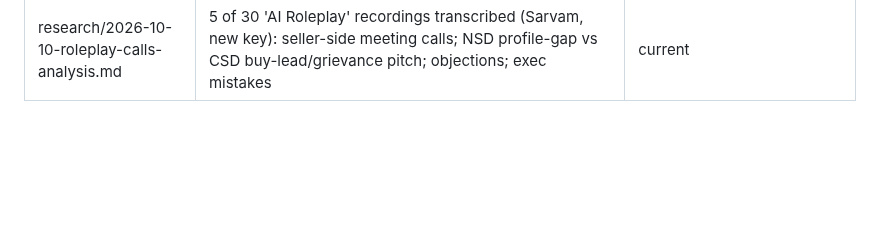
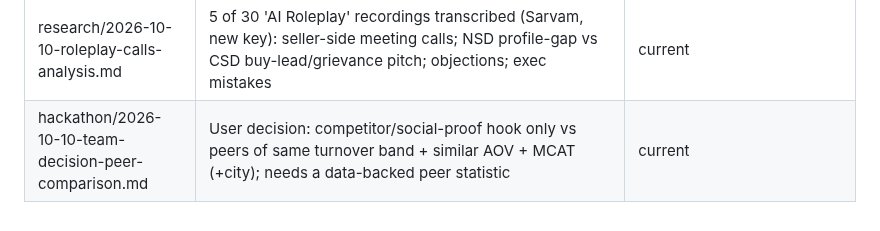
Before and after one commit to risu1139/vani-hackathon, a Markdown page: raw/README.md, the part around the change. Drawn GitHub-style; blank space fills up the shorter version.

Commit message:
Decision: peer comparison by same turnover + AOV
Co-Authored-By: Claude Opus 5.5 <noreply@anthropic.com>

```diff
--- a/raw/README.md
+++ b/raw/README.md
@@ -62,3 +62,4 @@ Status key: **current** = still the basis for the wiki · **reference** = facts
 | hackathon/2026-10-10-nsd-csd-pitch-input.md | User input: NSD (new sales: hook→meeting) vs CSD (paid: BL usage + profile score); NSD enrichment-meeting pitch script verbatim | current |
 | hackathon/2026-10-10-team-decision-vani-identity-line.md | User decision: VANI identity line 'IndiaMART se, profile correct karne ke liye'; never say AI / branch manager / account manager; bot-question handling proposed | current |
 | research/2026-10-10-roleplay-calls-analysis.md | 5 of 30 'AI Roleplay' recordings transcribed (Sarvam, new key): seller-side meeting calls; NSD profile-gap vs CSD buy-lead/grievance pitch; objections; exec mistakes | current |
+| hackathon/2026-10-10-team-decision-peer-comparison.md | User decision: competitor/social-proof hook only vs peers of same turnover band + similar AOV + MCAT (+city); needs a data-backed peer statistic | current |
```
Also changed, not shown: raw/hackathon/2026-10-10-team-decision-peer-comparison.md (added, +13 -0 lines).
